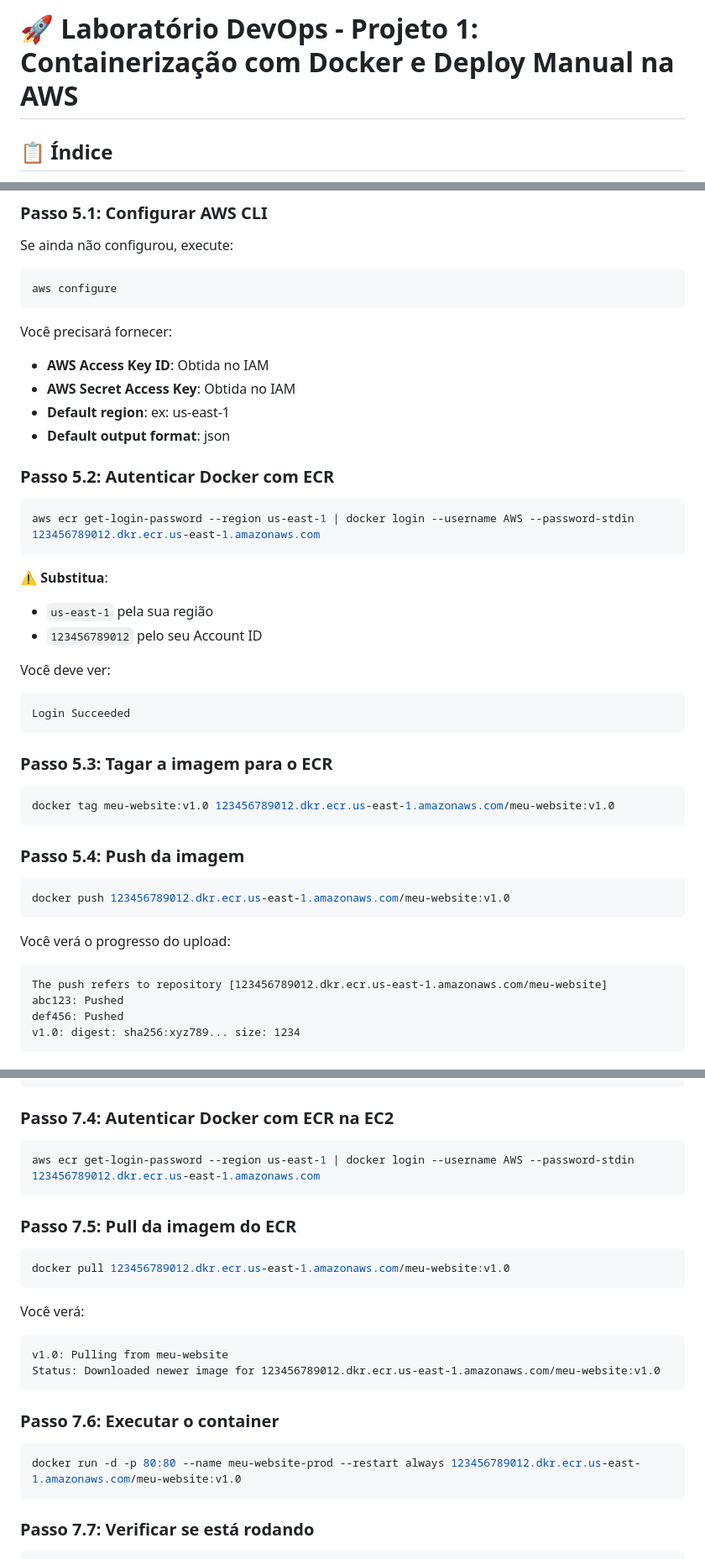
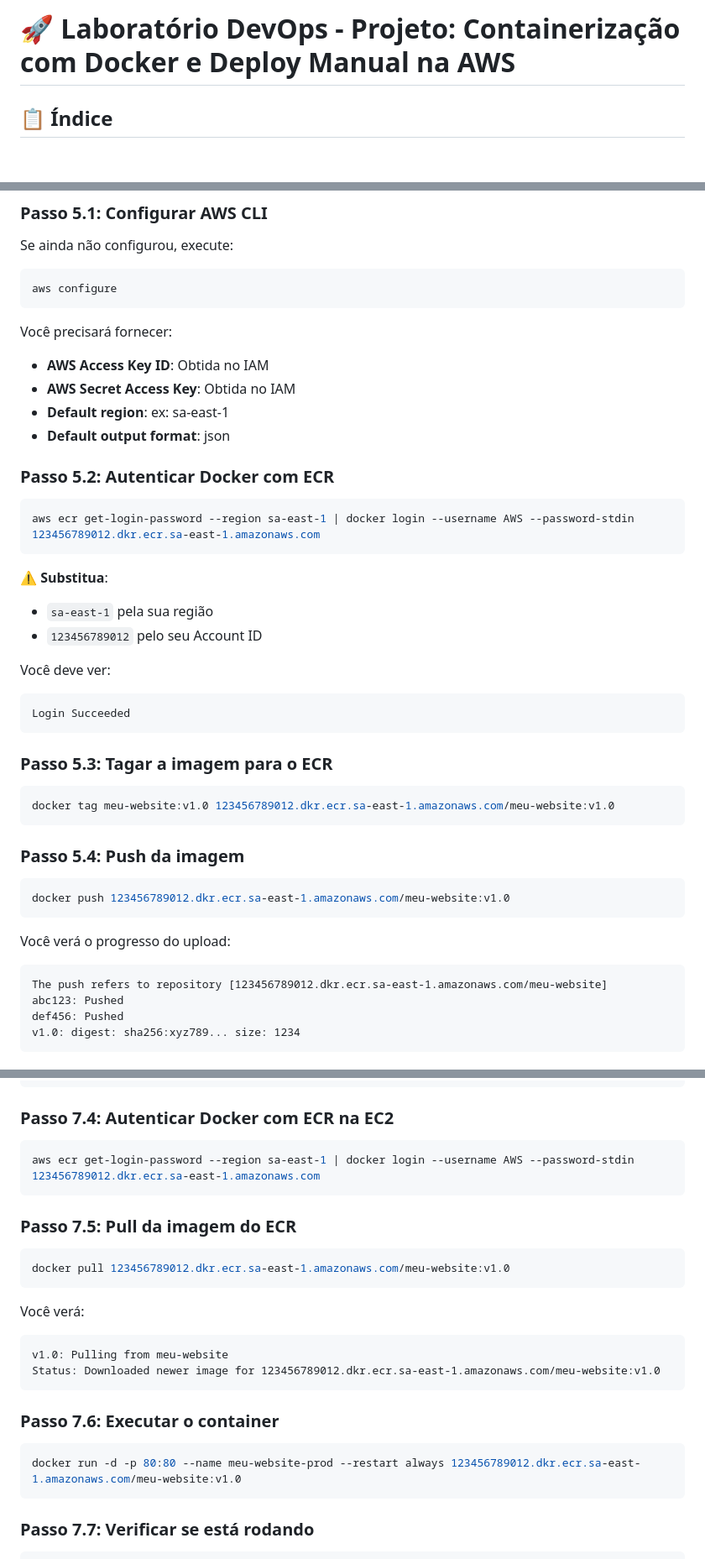
Before and after one commit to ThiagoAranha18/DockerNginxEC2, a Markdown page: README.md, 3 parts joined by grey strips. Shown at 84% size. Rendered like a GitHub page; blank space fills up the shorter version.

````diff
--- a/README.md
+++ b/README.md
@@ -1,4 +1,4 @@
-# 🚀 Laboratório DevOps - Projeto 1: Containerização com Docker e Deploy Manual na AWS
+# 🚀 Laboratório DevOps - Projeto: Containerização com Docker e Deploy Manual na AWS
 
 ## 📋 Índice
 1. [Visão Geral](#visão-geral)
@@ -207,17 +207,17 @@ aws configure
 Você precisará fornecer:
 - **AWS Access Key ID**: Obtida no IAM
 - **AWS Secret Access Key**: Obtida no IAM
-- **Default region**: ex: us-east-1
+- **Default region**: ex: sa-east-1
 - **Default output format**: json
 
 ### Passo 5.2: Autenticar Docker com ECR
 
 ```bash
-aws ecr get-login-password --region us-east-1 | docker login --username AWS --password-stdin 123456789012.dkr.ecr.us-east-1.amazonaws.com
+aws ecr get-login-password --region sa-east-1 | docker login --username AWS --password-stdin 123456789012.dkr.ecr.sa-east-1.amazonaws.com
 ```
 
 ⚠️ **Substitua**:
-- `us-east-1` pela sua região
+- `sa-east-1` pela sua região
 - `123456789012` pelo seu Account ID
 
 Você deve ver:
@@ -229,18 +229,18 @@ Login Succeeded
 ### Passo 5.3: Tagar a imagem para o ECR
 
 ```bash
-docker tag meu-website:v1.0 123456789012.dkr.ecr.us-east-1.amazonaws.com/meu-website:v1.0
+docker tag meu-website:v1.0 123456789012.dkr.ecr.sa-east-1.amazonaws.com/meu-website:v1.0
 ```
 
 ### Passo 5.4: Push da imagem
 
 ```bash
-docker push 123456789012.dkr.ecr.us-east-1.amazonaws.com/meu-website:v1.0
+docker push 123456789012.dkr.ecr.sa-east-1.amazonaws.com/meu-website:v1.0
 ```
 
 Você verá o progresso do upload:
 ```
-The push refers to repository [123456789012.dkr.ecr.us-east-1.amazonaws.com/meu-website]
+The push refers to repository [123456789012.dkr.ecr.sa-east-1.amazonaws.com/meu-website]
 abc123: Pushed
 def456: Pushed
 v1.0: digest: sha256:xyz789... size: 1234
@@ -391,27 +391,27 @@ ssh -i meu-website-key.pem ec2-user@54.123.45.67
 ### Passo 7.4: Autenticar Docker com ECR na EC2
 
 ```bash
-aws ecr get-login-password --region us-east-1 | docker login --username AWS --password-stdin 123456789012.dkr.ecr.us-east-1.amazonaws.com
+aws ecr get-login-password --region sa-east-1 | docker login --username AWS --password-stdin 123456789012.dkr.ecr.sa-east-1.amazonaws.com
 ```
 
 
 ### Passo 7.5: Pull da imagem do ECR
 
 ```bash
-docker pull 123456789012.dkr.ecr.us-east-1.amazonaws.com/meu-website:v1.0
+docker pull 123456789012.dkr.ecr.sa-east-1.amazonaws.com/meu-website:v1.0
 ```
 
 Você verá:
 ```
 v1.0: Pulling from meu-website
-Status: Downloaded newer image for 123456789012.dkr.ecr.us-east-1.amazonaws.com/meu-website:v1.0
+Status: Downloaded newer image for 123456789012.dkr.ecr.sa-east-1.amazonaws.com/meu-website:v1.0
 ```
 
 
 ### Passo 7.6: Executar o container
 
 ```bash
-docker run -d -p 80:80 --name meu-website-prod --restart always 123456789012.dkr.ecr.us-east-1.amazonaws.com/meu-website:v1.0
+docker run -d -p 80:80 --name meu-website-prod --restart always 123456789012.dkr.ecr.sa-east-1.amazonaws.com/meu-website:v1.0
 ```
 
 ### Passo 7.7: Verificar se está rodando
````
Also changed, not shown: other parts of README.md (+2 -3 lines).
